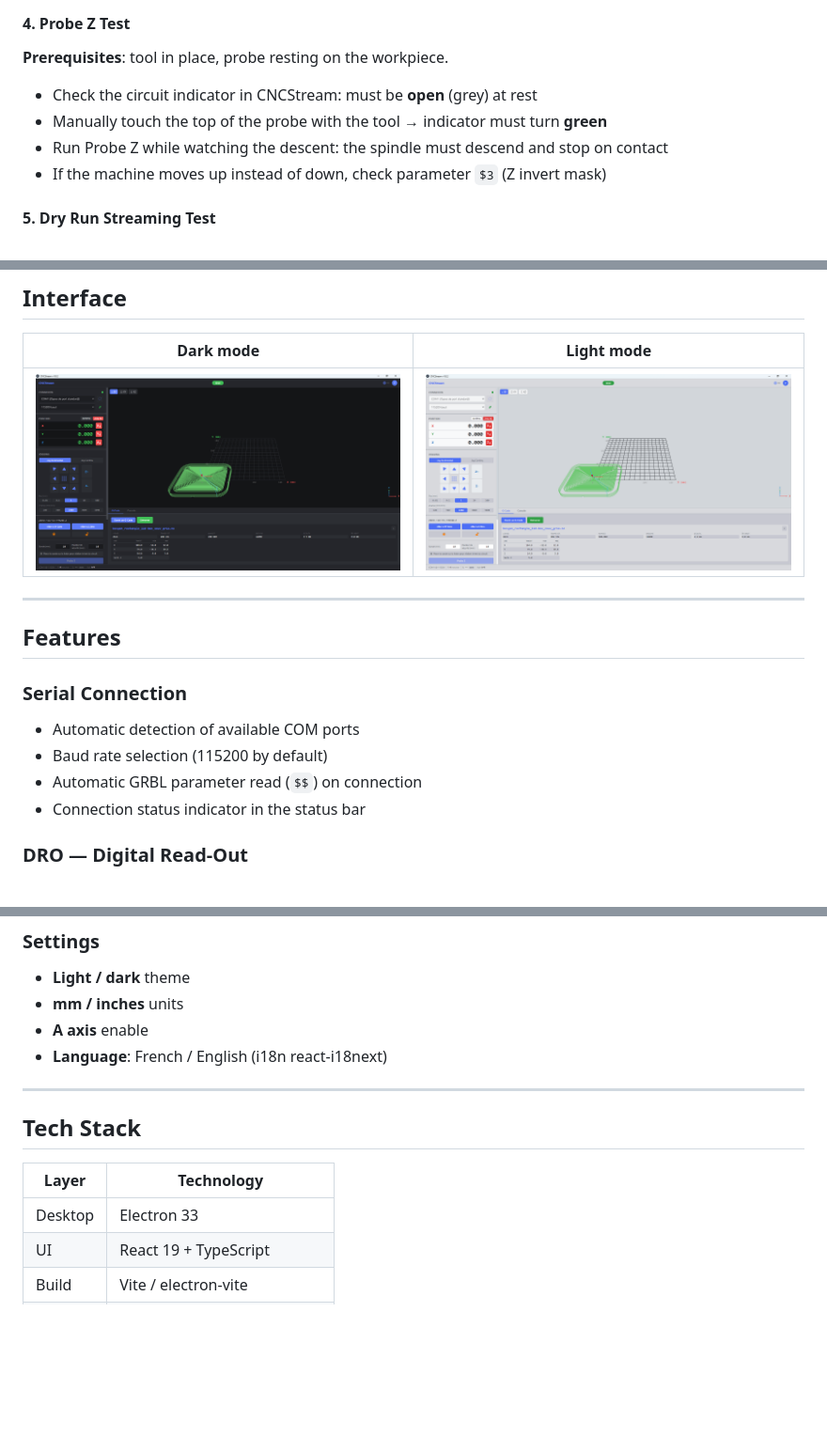
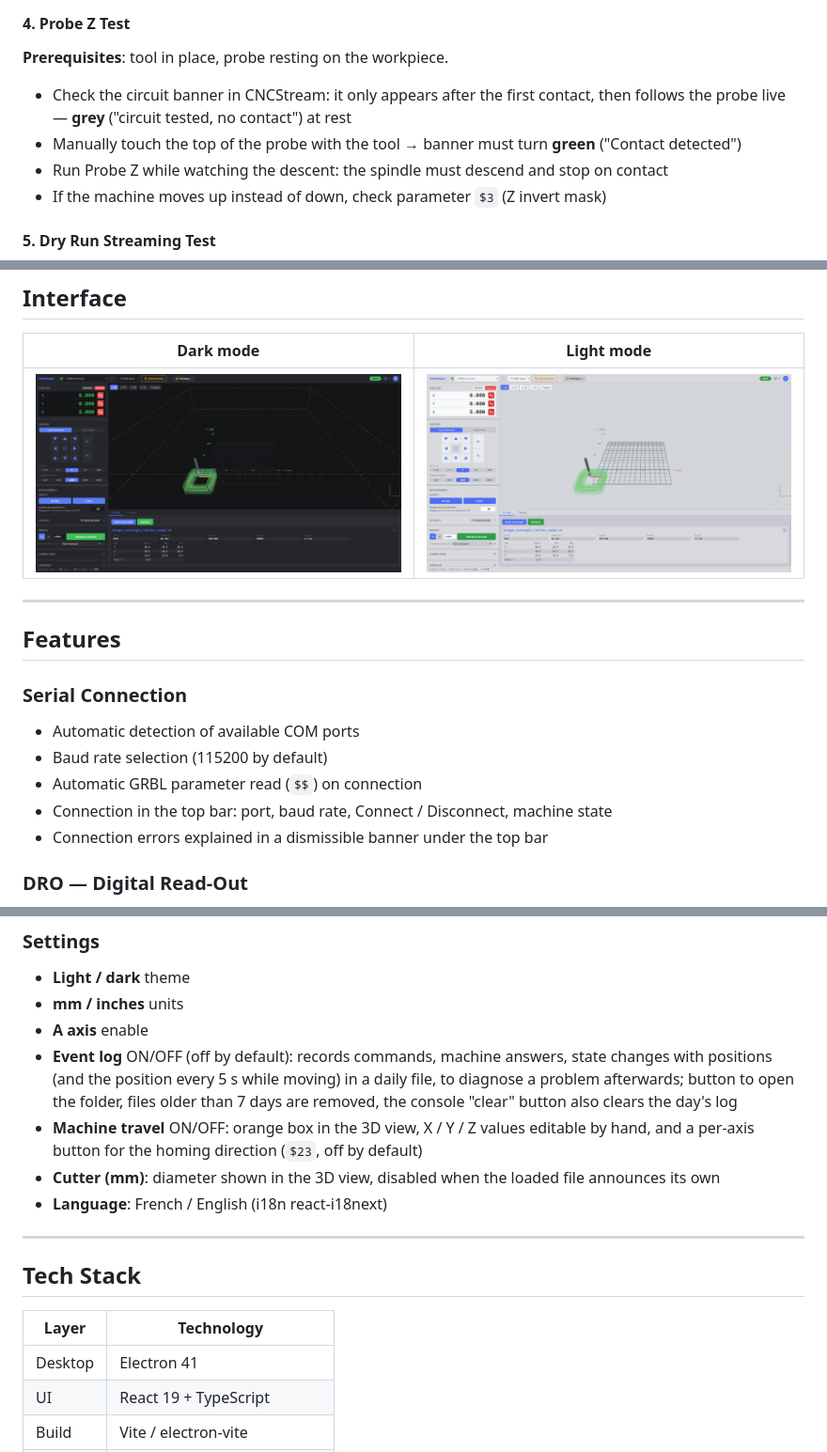
Before and after one commit to zebruo/cncstream, a Markdown page: README.md, 3 parts joined by grey strips. Shown at 94% size. Drawn GitHub-style; pictures changed too: docs/mode_clair.png, docs/mode_sombre.png; blank space fills up the shorter version.

```diff
--- a/README.md
+++ b/README.md
@@ -56,8 +58,8 @@ Test jog in incremental small step (0.1 mm) on each axis **at low speed**:
 #### 4. Probe Z Test
 
 **Prerequisites**: tool in place, probe resting on the workpiece.
-- Check the circuit indicator in CNCStream: must be **open** (grey) at rest
-- Manually touch the top of the probe with the tool → indicator must turn **green**
+- Check the circuit banner in CNCStream: it only appears after the first contact, then follows the probe live — **grey** ("circuit tested, no contact") at rest
+- Manually touch the top of the probe with the tool → banner must turn **green** ("Contact detected")
 - Run Probe Z while watching the descent: the spindle must descend and stop on contact
 - If the machine moves up instead of down, check parameter `$3` (Z invert mask)
 
@@ -102,7 +104,8 @@ Before machining a real workpiece, perform a **dry run** (spindle stopped, tool
 - Automatic detection of available COM ports
 - Baud rate selection (115200 by default)
 - Automatic GRBL parameter read (`$$`) on connection
-- Connection status indicator in the status bar
+- Connection in the top bar: port, baud rate, Connect / Disconnect, machine state
+- Connection errors explained in a dismissible banner under the top bar
 
 ### DRO — Digital Read-Out
 - Position display on **4 axes**: X, Y, Z, A (A axis can be enabled in settings)
@@ -186,6 +196,9 @@ Before machining a real workpiece, perform a **dry run** (spindle stopped, tool
 - **Light / dark** theme
 - **mm / inches** units
 - **A axis** enable
+- **Event log** ON/OFF (off by default): records commands, machine answers, state changes with positions (and the position every 5 s while moving) in a daily file, to diagnose a problem afterwards; button to open the folder, files older than 7 days are removed, the console "clear" button also clears the day's log
+- **Machine travel** ON/OFF: orange box in the 3D view, X / Y / Z values editable by hand, and a per-axis button for the homing direction (`$23`, off by default)
+- **Cutter (mm)**: diameter shown in the 3D view, disabled when the loaded file announces its own
 - **Language**: French / English (i18n react-i18next)
 
 ---
@@ -194,7 +207,7 @@ Before machining a real workpiece, perform a **dry run** (spindle stopped, tool
 
 | Layer | Technology |
 |---|---|
-| Desktop | Electron 33 |
+| Desktop | Electron 41 |
 | UI | React 19 + TypeScript |
 | Build | Vite / electron-vite |
 | 3D | Three.js + @react-three/fiber |
```
Also changed, not shown: other parts of README.md (+19 -10 lines), README.fr.md (+27 -14 lines), 1 other file.
